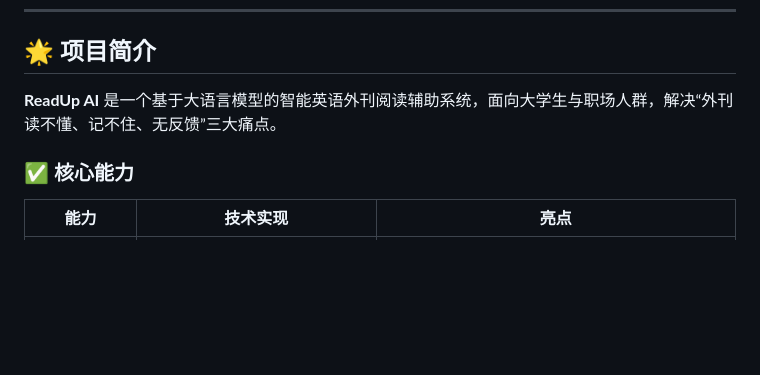
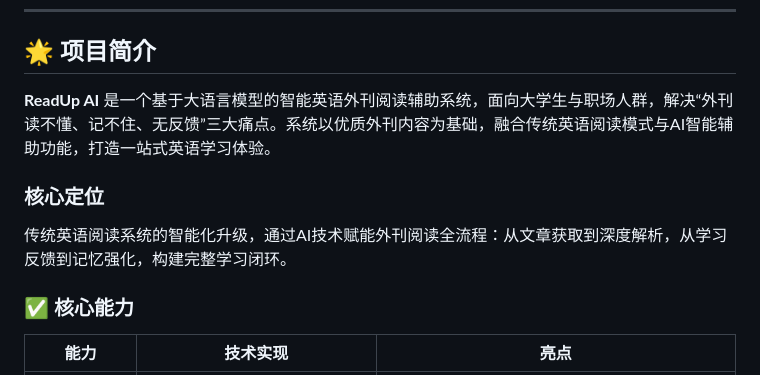
Before and after one commit to RiverXue/readup, a Markdown page: README.md, the part around one of its changes. Rendered like a GitHub page; blank space fills up the shorter version.

```diff
--- a/README.md
+++ b/README.md
@@ -6,7 +6,11 @@
 
 ## 🌟 项目简介
 
-**ReadUp AI** 是一个基于大语言模型的智能英语外刊阅读辅助系统，面向大学生与职场人群，解决“外刊读不懂、记不住、无反馈”三大痛点。
+**ReadUp AI** 是一个基于大语言模型的智能英语外刊阅读辅助系统，面向大学生与职场人群，解决“外刊读不懂、记不住、无反馈”三大痛点。系统以优质外刊内容为基础，融合传统英语阅读模式与AI智能辅助功能，打造一站式英语学习体验。
+
+### 核心定位
+
+传统英语阅读系统的智能化升级，通过AI技术赋能外刊阅读全流程：从文章获取到深度解析，从学习反馈到记忆强化，构建完整学习闭环。
 
 ### ✅ 核心能力
 
```
Also changed, not shown: other parts of README.md (+41 -9 lines).
